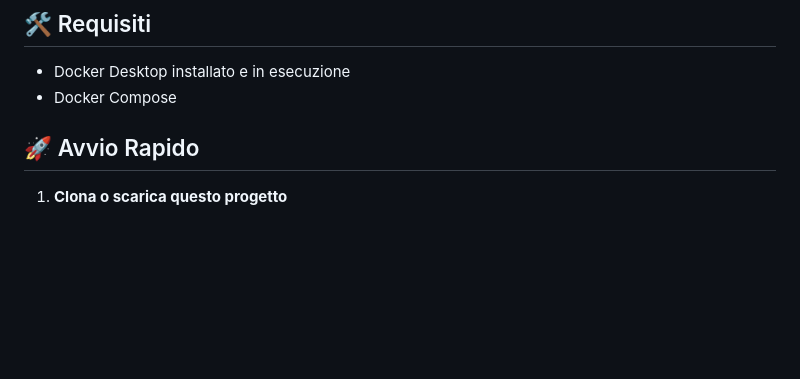
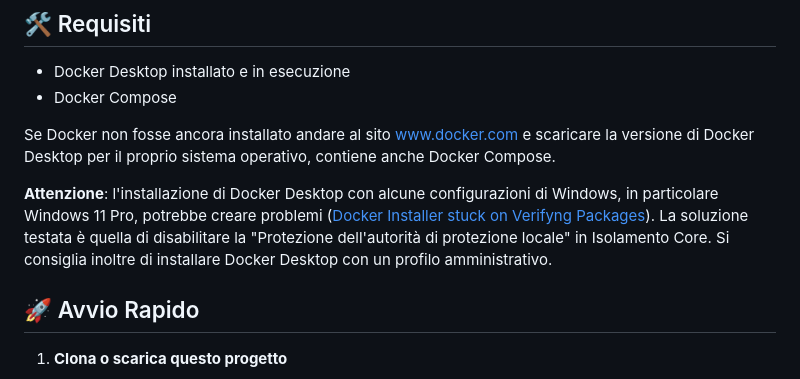
Before and after one commit to alessandro-bugatti/docker_lamp, a Markdown page: README.md, the part around the change. Rendered like a GitHub page; blank space fills up the shorter version.

Commit message:
Aggiunge le istruzioni per l'installazione di Docker Desktop, spiegando anche eventuali errori che si potrebbero generare.

```diff
--- a/README.md
+++ b/README.md
@@ -14,6 +14,10 @@ Questo progetto configura un ambiente di sviluppo completo LAMP (Linux, Apache,
 
 - Docker Desktop installato e in esecuzione
 - Docker Compose
+
+Se Docker non fosse ancora installato andare al sito [www.docker.com](https://www.docker.com/) e scaricare la versione di Docker Desktop per il proprio sistema operativo, contiene anche Docker Compose.
+
+**Attenzione**: l'installazione di Docker Desktop con alcune configurazioni di Windows, in particolare Windows 11 Pro, potrebbe creare problemi ([Docker Installer stuck on Verifyng Packages](https://github.com/docker/for-win/issues/13958)). La soluzione testata è quella di disabilitare la "Protezione dell'autorità di protezione locale" in Isolamento Core. Si consiglia inoltre di installare Docker Desktop con un profilo amministrativo.
 
 ## 🚀 Avvio Rapido
 
```
